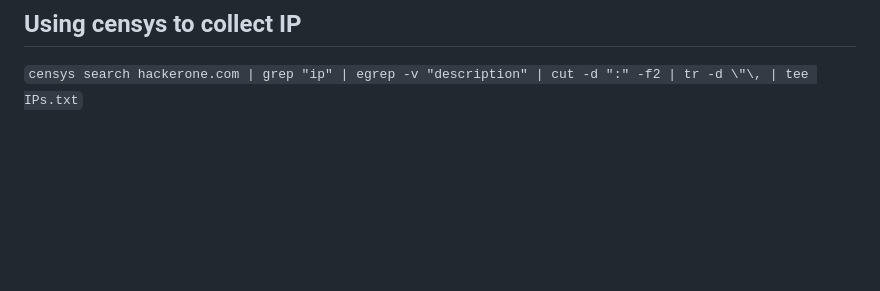
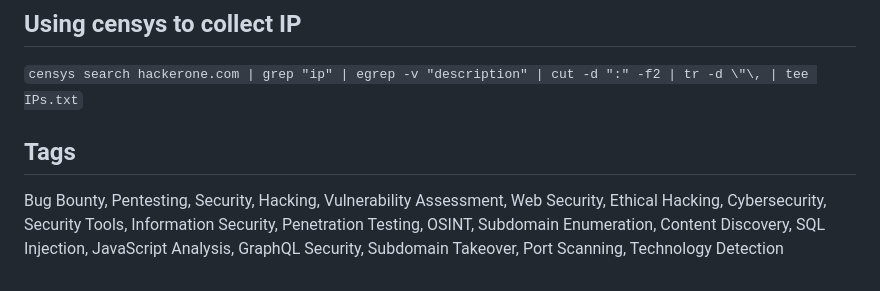
Before and after one commit to sudosuraj/Awesome-Bug-Bounty, a Markdown page: README.md, the part around the change. GitHub-like rendering; blank space fills up the shorter version.

```diff
--- a/README.md
+++ b/README.md
@@ -278,3 +278,8 @@ for i in $(cat all.sub); do echo””; echo “Subdomain of $i”;echo “”;g
 
 ## Using censys to collect IP
 `censys search hackerone.com | grep "ip" | egrep -v "description" | cut -d ":" -f2 | tr -d \"\, | tee IPs.txt`
+
+
+
+## Tags
+Bug Bounty, Pentesting, Security, Hacking, Vulnerability Assessment, Web Security, Ethical Hacking, Cybersecurity, Security Tools, Information Security, Penetration Testing, OSINT, Subdomain Enumeration, Content Discovery, SQL Injection, JavaScript Analysis, GraphQL Security, Subdomain Takeover, Port Scanning, Technology Detection
```
